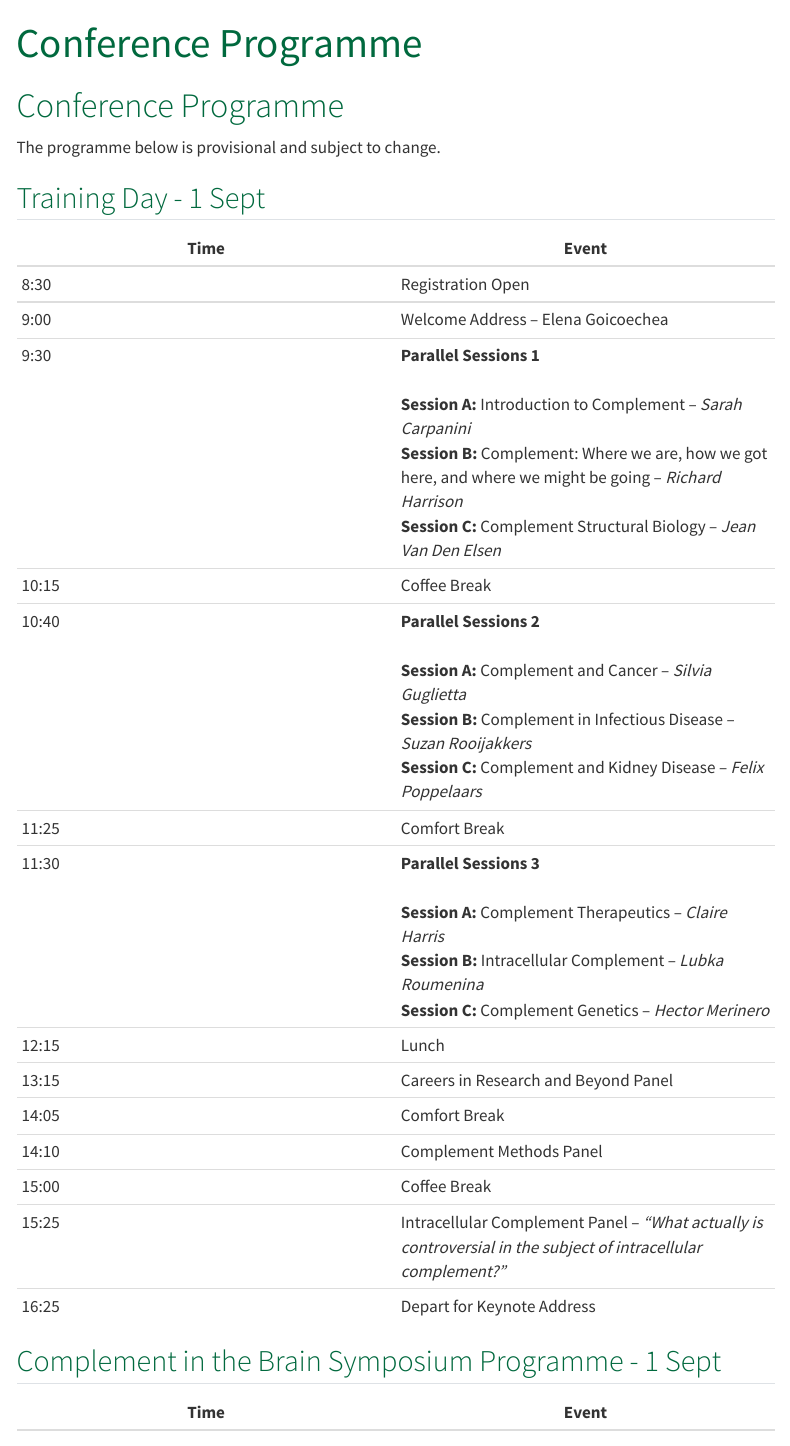
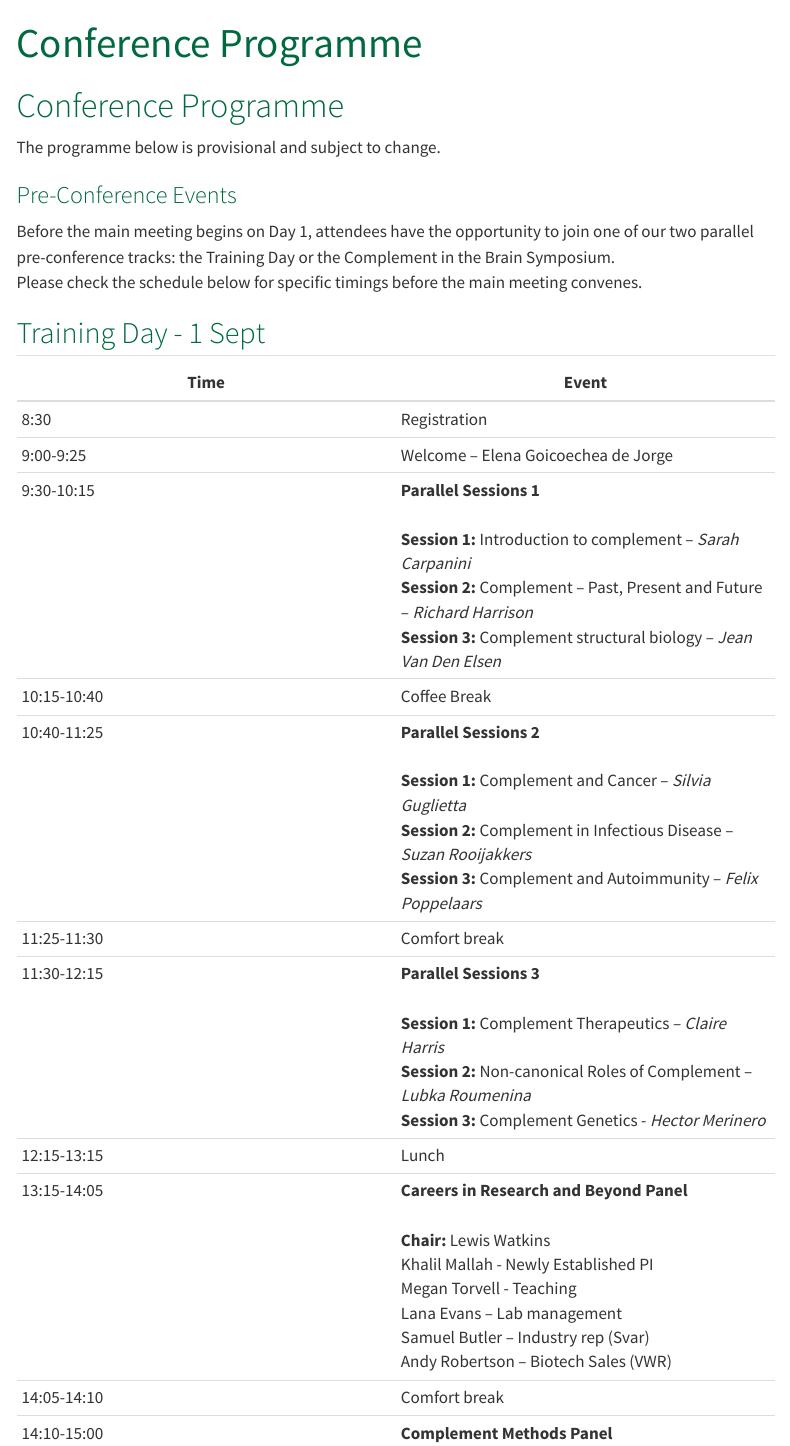
Before and after one commit to H-Mateus/emchd-2026-website, a Quarto document (content/programme.qmd): the page in a window 1100 px wide, from its top. Rendered offline with R 4.5, knitr and Pandoc in place of Quarto, with nearby package versions; menus at the side of the page are left out.

Commit message:
Update programme and render site

```diff
--- a/content/programme.qmd
+++ b/content/programme.qmd
@@ -7,23 +7,24 @@
 
 The programme below is provisional and subject to change.
 
+### Pre-Conference Events
+
+Before the main meeting begins on Day 1, attendees have the opportunity to join one of our two parallel pre-conference tracks: the Training Day or the Complement in the Brain Symposium.
+Please check the schedule below for specific timings before the main meeting convenes.
+
 ::: {.panel-tabset}
 
 ## Training Day - 1 Sept
 
-| Time  | Event |
-|-------|-------|
-| 8:30  | Registration Open |
-| 9:00  | Welcome Address – Elena Goicoechea |
-| 9:30  | **Parallel Sessions 1** <br><br> **Session A:** Introduction to Complement – *Sarah Carpanini* <br> **Session B:** Complement: Where we are, how we got here, and where we might be going – *Richard Harrison* <br> **Session C:** Complement Structural Biology – *Jean Van Den Elsen* |
-| 10:15 | Coffee Break |
-| 10:40 | **Parallel Sessions 2** <br><br> **Session A:** Complement and Cancer – *Silvia Guglietta* <br> **Session B:** Complement in Infectious Disease – *Suzan Rooijakkers* <br> **Session C:** Complement and Kidney Disease – *Felix Poppelaars* |
-| 11:25 | Comfort Break |
-| 11:30 | **Parallel Sessions 3** <br><br> **Session A:** Complement Therapeutics – *Claire Harris* <br> **Session B:** Intracellular Complement – *Lubka Roumenina* <br> **Session C:** Complement Genetics – *Hector Merinero* |
-| 12:15 | Lunch |
-| 13:15 | Careers in Research and Beyond Panel |
-| 14:05 | Comfort Break |
-| 14:10 | Complement Methods Panel |
-| 15:00 | Coffee Break |
-| 15:25 | Intracellular Complement Panel – *"What actually is controversial in the subject of intracellular complement?"* |
-| 16:25 | Depart for Keynote Address |
+| Time | Event |
+|---|---|
+| 8:30 | Registration |
+| 9:00-9:25 | Welcome – Elena Goicoechea de Jorge |
+| 9:30-10:15 | **Parallel Sessions 1** <br><br> **Session 1:** Introduction to complement – *Sarah Carpanini* <br> **Session 2:** Complement – Past, Present and Future – *Richard Harrison* <br> **Session 3:** Complement structural biology – *Jean Van Den Elsen* |
+| 10:15-10:40 | Coffee Break |
+| 10:40-11:25 | **Parallel Sessions 2** <br><br> **Session 1:** Complement and Cancer – *Silvia Guglietta* <br> **Session 2:** Complement in Infectious Disease – *Suzan Rooijakkers* <br> **Session 3:** Complement and Autoimmunity – *Felix Poppelaars* |
+| 11:25-11:30 | Comfort break |
+| 11:30-12:15 | **Parallel Sessions 3** <br><br> **Session 1:** Complement Therapeutics – *Claire Harris* <br> **Session 2:** Non-canonical Roles of Complement – *Lubka Roumenina* <br> **Session 3:** Complement Genetics - *Hector Merinero* |
+| 12:15-13:15 | Lunch |
+| 13:15-14:05 | **Careers in Research and Beyond Panel** <br><br> **Chair:** Lewis Watkins <br> Khalil Mallah - Newly Established PI <br> Megan Torvell - Teaching <br> Lana Evans – Lab management <br> Samuel Butler – Industry rep (Svar) <br> Andy Robertson – Biotech Sales (VWR) |
+| 14:05-14:10 | Comfort break |
```
Also changed, not shown: docs/search.json, content/programme.qmd (4 more changed lines), 2 other files.
